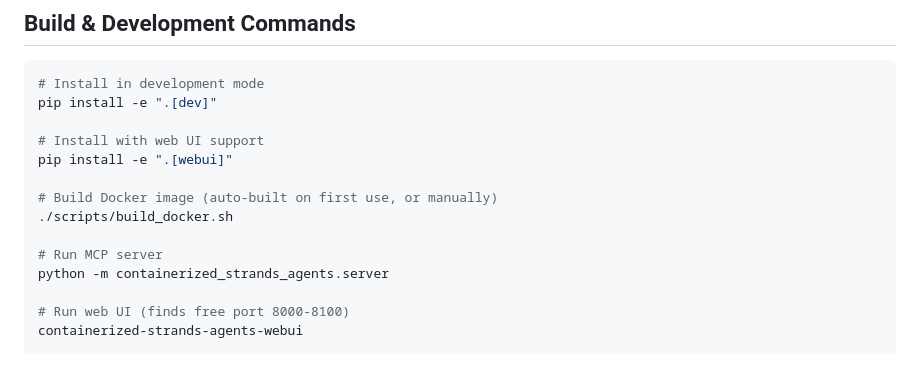
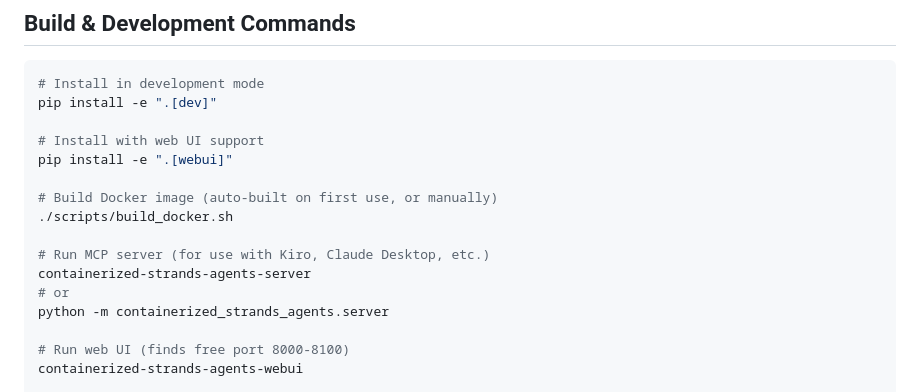
Before and after one commit to mkmeral/containerized-strands-agents, a Markdown page: AGENTS.md, the part around the change. GitHub-like rendering; blank space fills up the shorter version.

Commit message:
docs: Add MCP server command to AGENTS.md

```diff
--- a/AGENTS.md
+++ b/AGENTS.md
@@ -32,7 +32,9 @@ pip install -e ".[webui]"
 # Build Docker image (auto-built on first use, or manually)
 ./scripts/build_docker.sh
 
-# Run MCP server
+# Run MCP server (for use with Kiro, Claude Desktop, etc.)
+containerized-strands-agents-server
+# or
 python -m containerized_strands_agents.server
 
 # Run web UI (finds free port 8000-8100)
```
